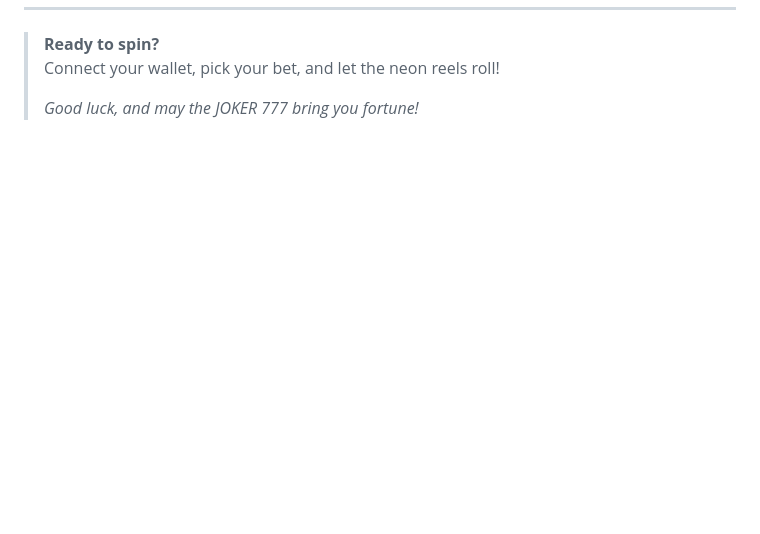
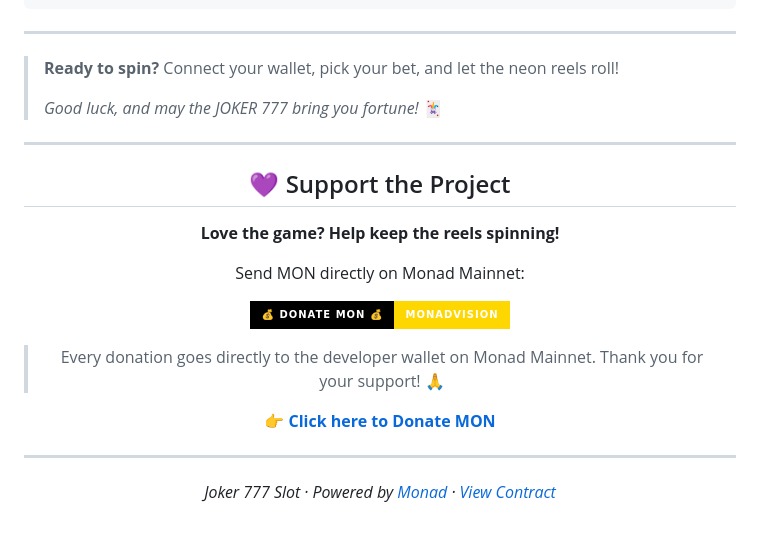
Before and after one commit to 00impera/JOKER777-SLOT, a Markdown page: README.md, the part around one of its changes. Rendered like a GitHub page; badges without logos; blank space fills up the shorter version.

```diff
--- a/README.md
+++ b/README.md
@@ -112,4 +157,27 @@
 > **Ready to spin?**
 > Connect your wallet, pick your bet, and let the neon reels roll!
 >
-> _Good luck, and may the JOKER 777 bring you fortune!_
+> _Good luck, and may the JOKER 777 bring you fortune!_ 🃏
+
+---
+
+<div align="center">
+
+## 💜 Support the Project
+
+**Love the game? Help keep the reels spinning!**
+
+Send MON directly on Monad Mainnet:
+
+[![💰 DONATE MON 💰](https://img.shields.io/badge/💰_DONATE_MON_💰-MonadVision-bf00ff?style=for-the-badge&labelColor=000000&color=ffd700)](https://monadvision.com/myspace?feature=Wallet&type=Portfolio)
+
+> Every donation goes directly to the developer wallet on Monad Mainnet.
+> Thank you for your support! 🙏
+
+**[👉 Click here to Donate MON](https://monadvision.com/myspace?feature=Wallet&type=Portfolio)**
+
+---
+
+*Joker 777 Slot · Powered by [Monad](https://monad.xyz) · [View Contract](https://explorer.monad.xyz/address/0x2d5ccE1A57eDebcE6c4824e717DfFD84184d778a)*
+
+</div>
```
Also changed, not shown: other parts of README.md (+86 -41 lines).
